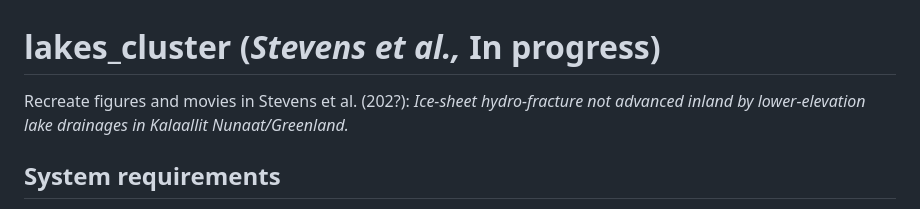
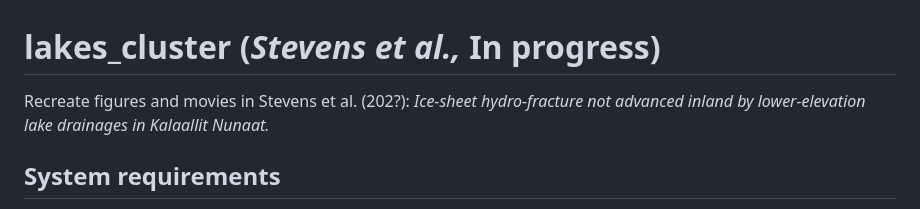
Before and after one commit to goodnesglaciers/lakes_cluster, a Markdown page: README.md, the part around the change. GitHub-like rendering.

```diff
--- a/README.md
+++ b/README.md
@@ -1,5 +1,5 @@
 # lakes_cluster (_Stevens et al.,_ In progress)
-Recreate figures and movies in Stevens et al. (202?): _Ice-sheet hydro-fracture not advanced inland by lower-elevation lake drainages in Kalaallit Nunaat/Greenland._
+Recreate figures and movies in Stevens et al. (202?): _Ice-sheet hydro-fracture not advanced inland by lower-elevation lake drainages in Kalaallit Nunaat._
 
 ## System requirements
 This code requires MATLAB R2023B to run. The code has been tested on MATLAB R2023B. To install, download this code repository to your computer (~150 MB). Also download the FigShare data deposition corresponding to this manuscript (~33 GB). A typical install time on a "normal" desktop computer should be <20 minutes, depending on internet speed.
```
